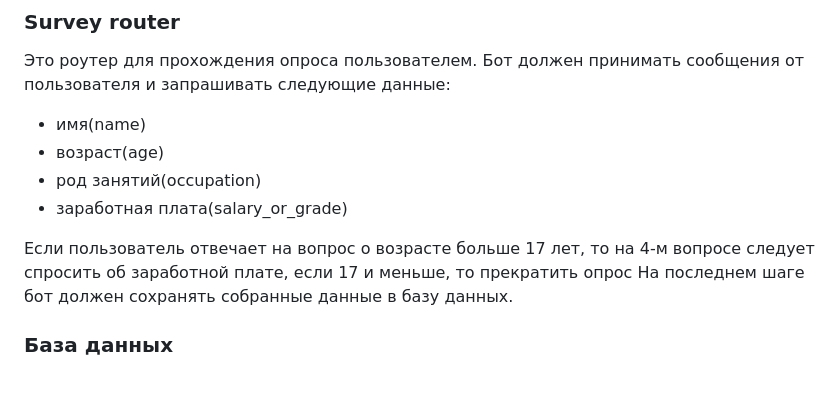
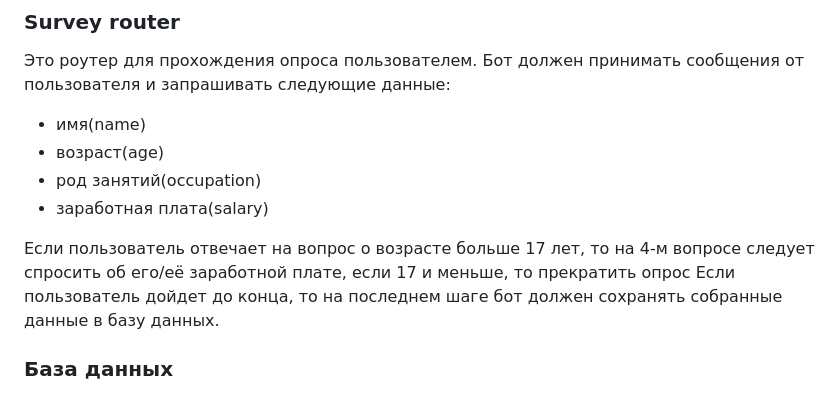
Before and after one commit to sezimpi-2/test-2, a Markdown page: README.md, the part around the change. Drawn GitHub-style.

Commit message:
Fix typos in README.md

```diff
--- a/README.md
+++ b/README.md
@@ -34,11 +34,11 @@ git remote remove origin
 - имя(name)
 - возраст(age)
 - род занятий(occupation)
-- заработная плата(salary_or_grade)
+- заработная плата(salary)
 
-Если пользователь отвечает на вопрос о возрасте больше 17 лет, то на 4-м вопросе следует спросить об заработной плате,
+Если пользователь отвечает на вопрос о возрасте больше 17 лет, то на 4-м вопросе следует спросить об его/её заработной плате,
 если 17 и меньше, то прекратить опрос
-На последнем шаге бот должен сохранять собранные данные в базу данных.
+Если пользователь дойдет до конца, то на последнем шаге бот должен сохранять собранные данные в базу данных.
 
 ### База данных
 
```
